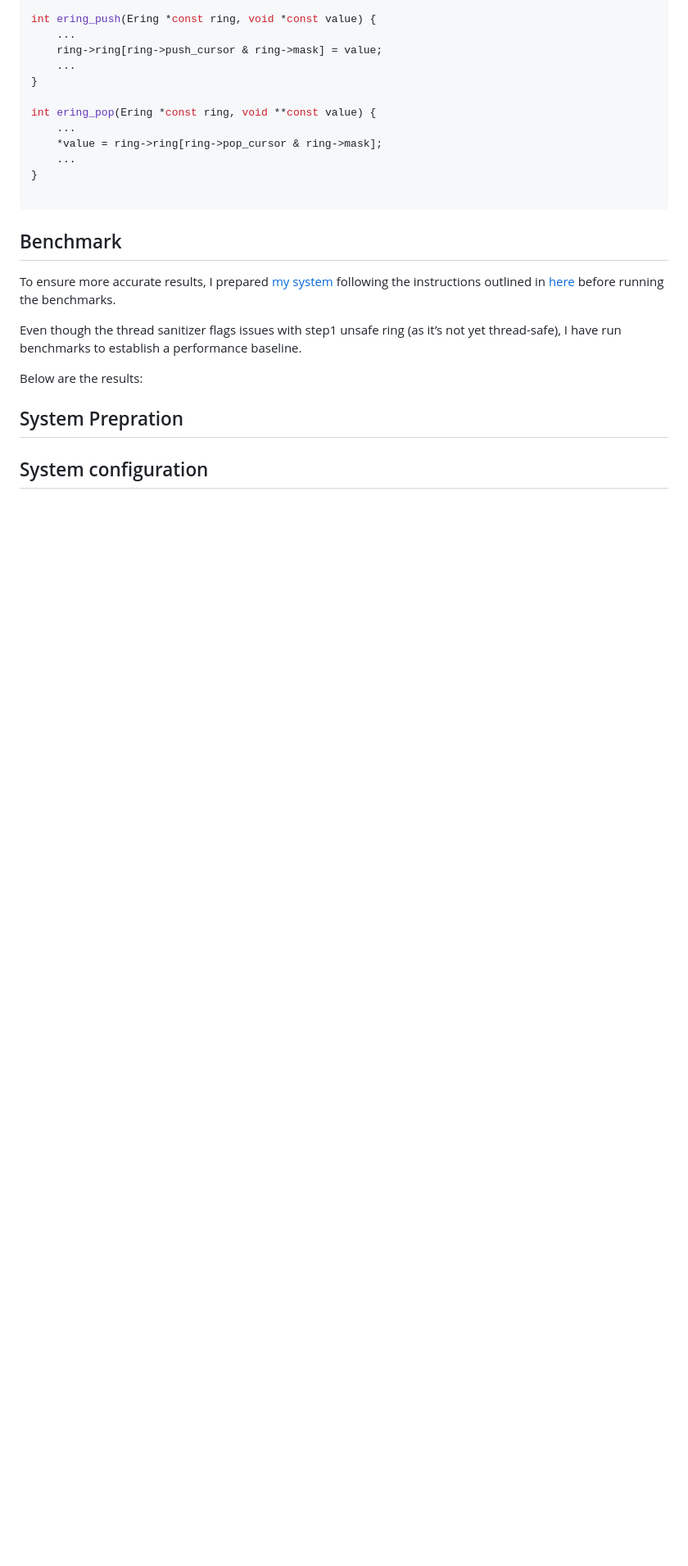
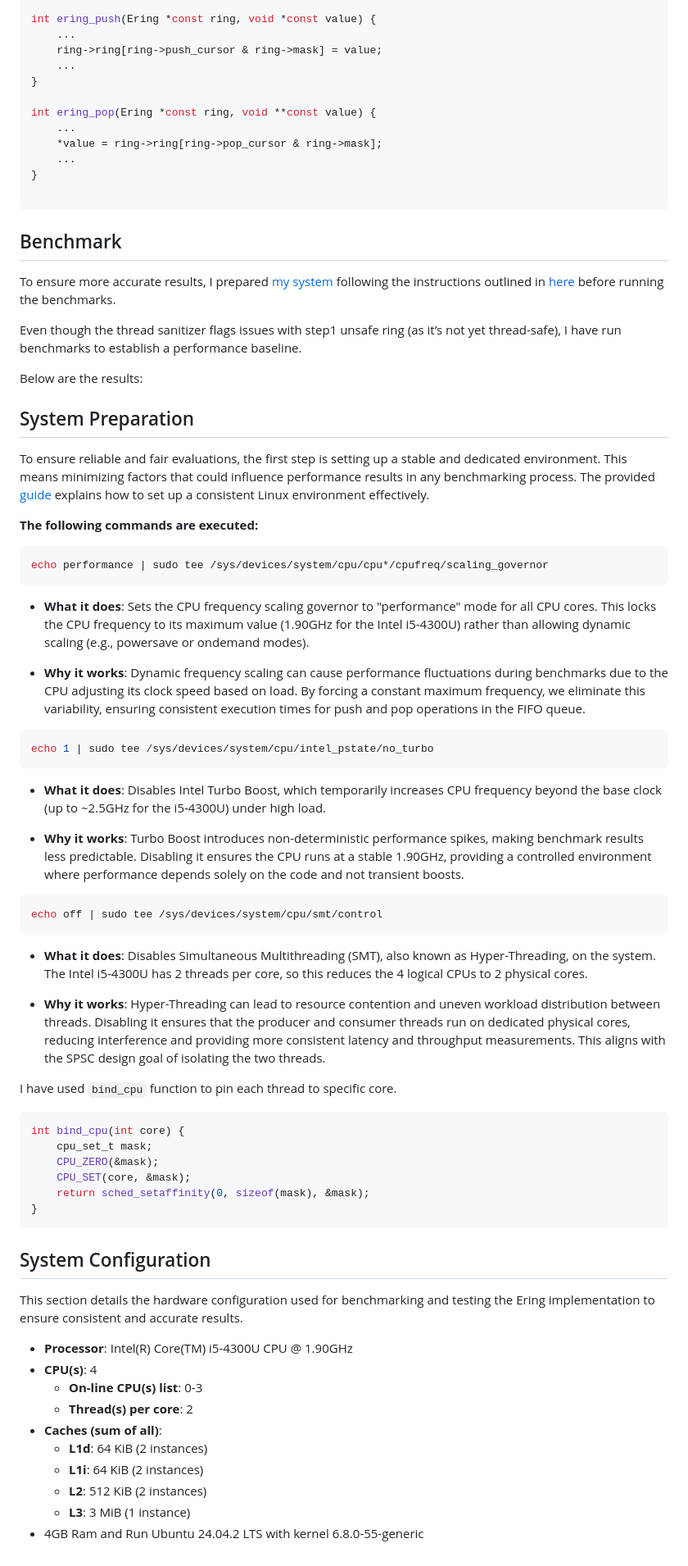
Before and after one commit to enum-class/ering, a Markdown page: README.md, the part around the change. Shown at 82% size. GitHub-like rendering; blank space fills up the shorter version.

Commit message:
add configurations

````diff
--- a/README.md
+++ b/README.md
@@ -199,6 +199,54 @@ Even though the thread sanitizer flags issues with step1 unsafe ring (as it’s
 Below are the results:
 
 
-## System Prepration
+## System Preparation
 
-## System configuration
+To ensure reliable and fair evaluations, the first step is setting up a stable and dedicated environment. This means minimizing factors that could influence performance results in any benchmarking process. The provided [guide](https://easyperf.net/blog/2019/08/02/Perf-measurement-environment-on-Linux) explains how to set up a consistent Linux environment effectively.
+
+**The following commands are executed:**
+
+```bash
+echo performance | sudo tee /sys/devices/system/cpu/cpu*/cpufreq/scaling_governor
+```
+- **What it does**: Sets the CPU frequency scaling governor to "performance" mode for all CPU cores. This locks the CPU frequency to its maximum value (1.90GHz for the Intel i5-4300U) rather than allowing dynamic scaling (e.g., powersave or ondemand modes).
+
+- **Why it works**: Dynamic frequency scaling can cause performance fluctuations during benchmarks due to the CPU adjusting its clock speed based on load. By forcing a constant maximum frequency, we eliminate this variability, ensuring consistent execution times for push and pop operations in the FIFO queue.
+
+```bash
+echo 1 | sudo tee /sys/devices/system/cpu/intel_pstate/no_turbo
+```
+- **What it does**: Disables Intel Turbo Boost, which temporarily increases CPU frequency beyond the base clock (up to ~2.5GHz for the i5-4300U) under high load.
+
+- **Why it works**: Turbo Boost introduces non-deterministic performance spikes, making benchmark results less predictable. Disabling it ensures the CPU runs at a stable 1.90GHz, providing a controlled environment where performance depends solely on the code and not transient boosts.
+
+```bash
+echo off | sudo tee /sys/devices/system/cpu/smt/control
+```
+- **What it does**: Disables Simultaneous Multithreading (SMT), also known as Hyper-Threading, on the system. The Intel i5-4300U has 2 threads per core, so this reduces the 4 logical CPUs to 2 physical cores.
+
+- **Why it works**: Hyper-Threading can lead to resource contention and uneven workload distribution between threads. Disabling it ensures that the producer and consumer threads run on dedicated physical cores, reducing interference and providing more consistent latency and throughput measurements. This aligns with the SPSC design goal of isolating the two threads.
+
+I have used `bind_cpu` function to pin each thread to specific core.
+```c
+int bind_cpu(int core) {
+    cpu_set_t mask;
+    CPU_ZERO(&mask);
+    CPU_SET(core, &mask);
+    return sched_setaffinity(0, sizeof(mask), &mask);
+}
+```
+
+## System Configuration
+
+This section details the hardware configuration used for benchmarking and testing the Ering implementation to ensure consistent and accurate results.
+
+- **Processor**: Intel(R) Core(TM) i5-4300U CPU @ 1.90GHz
+- **CPU(s)**: 4
+  - **On-line CPU(s) list**: 0-3
+  - **Thread(s) per core**: 2
+- **Caches (sum of all)**:
+  - **L1d**: 64 KiB (2 instances)
+  - **L1i**: 64 KiB (2 instances)
+  - **L2**: 512 KiB (2 instances)
+  - **L3**: 3 MiB (1 instance)
+- 4GB Ram and Run Ubuntu 24.04.2 LTS with kernel 6.8.0-55-generic
````
